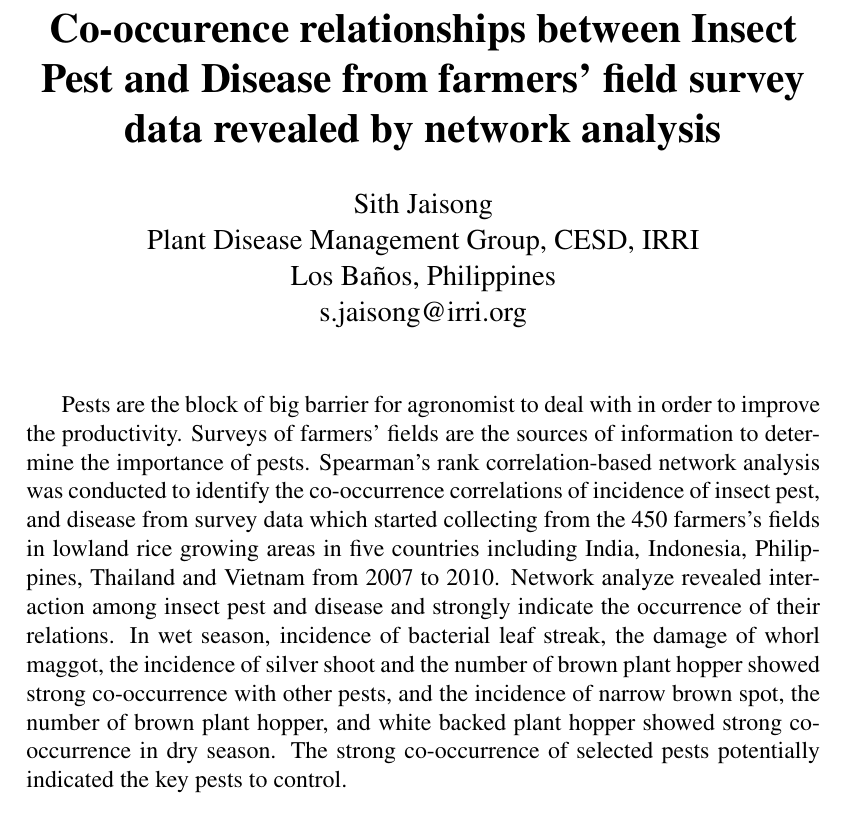
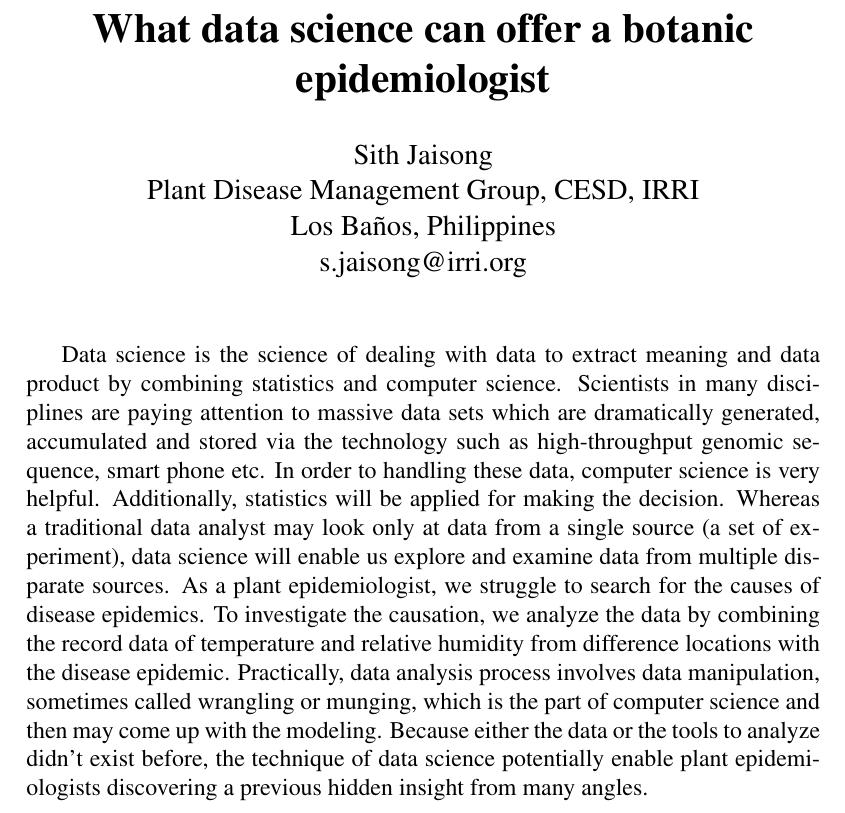
Before and after one commit to sithjaisong/seminar2015, a LaTeX document (seminar2015.tex): part of the page, cut at the place of the change. Compiled offline with pdfLaTeX.

Commit message:
edit the previous topic

```diff
--- a/seminar2015.tex
+++ b/seminar2015.tex
@@ -11,7 +11,7 @@
 \begin{document}
 \thispagestyle{empty}
 
-\title{\textbf{Co-occurence relationships between Insect Pest and Disease from farmers' field survey data  revealed by network analysis}}
+\title{\textbf{What data science can offer a botanic epidemiologist}}
 \author{Sith Jaisong \\
 Plant Disease Management Group, CESD, IRRI\\ Los Ba\~{n}os, Philippines\\
 s.jaisong@irri.org}
@@ -42,6 +42,12 @@ s.jaisong@irri.org}
 %Didymella bryoniae, the fungus that causes gummy stem blight, survives between crops in cucurbit debris. A pesticide that eliminates the fungus from infested debris would reduce initial inoculum for subsequent crops planted in infested fields. Naturally infected, 5-cm muskmelon vine sections were sprayed with field-equivalent rates of three herbicides, four fungicides, six salts, three botanical extracts, or three organic pesticides. After 3 days, vine sections were cut into 1-cm pieces and cultured on 1/4 PDA plus antibiotics. Each pesticide was tested 2 to 4 times with 10 to 20 vine sections per treatment. Chlorothalonil, mancozeb, sodium bisulfite, and pyraclostrobin + boscalid (Pristine) consistently reduced recovery of D. bryoniae to an average of 63, 57, 41, and 8% of vine pieces, respectively, compared to a water-treated control (99%). The other pesticides did not significantly reduce recovery of the fungus. Using Pristine to treat debris at the end of the season is not advisable, because of the risk of resistance to this fungicide. However, a non-specific material, such as a broad-spectrum fungicide or a salt, could be used to reduce the amount of surviving inoculum.
 
 
-Pests are the block of  big barrier for agronomist to deal with in order to improve the productivity.  Surveys of farmers' fields are the sources of information to determine the importance of pests. Spearman's rank correlation-based network analysis was conducted to identify the co-occurrence correlations of incidence of insect pest, and disease from survey data which started collecting from the 450 farmers's fields in lowland rice growing areas in five countries including India, Indonesia, Philippines, Thailand and Vietnam from 2007 to 2010.  Network analyze revealed interaction among insect pest and disease and strongly indicate the occurrence of their relations. In wet season,  incidence of bacterial leaf streak, the damage of whorl maggot,  the incidence of silver shoot and the number of brown plant hopper showed strong co-occurrence with other pests, and the incidence of narrow brown spot, the number of brown plant hopper, and white backed plant  hopper  showed strong co-occurrence in dry season. The strong co-occurrence of selected pests potentially indicated the key pests to control.
+% Further comments on the abstract
+% No citations in abstracts
+% No figures in abstracts
+
+% What is "data science"? That would be the best first sentence or two to orient us.
+% Your last five sentences really need to be part of the whole abstract. Integrate the processes don't separate Data Science and epidemiology here. Illustrate the frameworks in tandem, don't make them two parts. The way it reads now, it's redundant.
+Data science is the science of dealing with data to extract meaning and data product by combining statistics and computer science. Scientists in many disciplines are paying attention to massive data sets which are dramatically generated, accumulated and stored  via the technology such as high-throughput genomic sequence, smart phone etc. In order to handling these data, computer science is very helpful. Additionally, statistics will be applied for making the decision. Whereas a traditional data analyst may look only at data from a single source (a set of experiment), data science will enable us explore and examine data from multiple disparate sources.  As a plant epidemiologist, we struggle to search for the causes of disease epidemics. To investigate the causation, we analyze the data by combining the record data of temperature and relative humidity from difference locations with the disease epidemic. Practically, data analysis process involves data manipulation, sometimes called wrangling or munging, which is the part of computer science and then may come up with the modeling. Because either the data or the tools to analyze didn't exist before, the technique of data science potentially enable plant epidemiologists discovering a previous hidden insight from many angles.
 
 \end{document}
```
Also changed, not shown: seminar2015.pdf, 2 other files.
